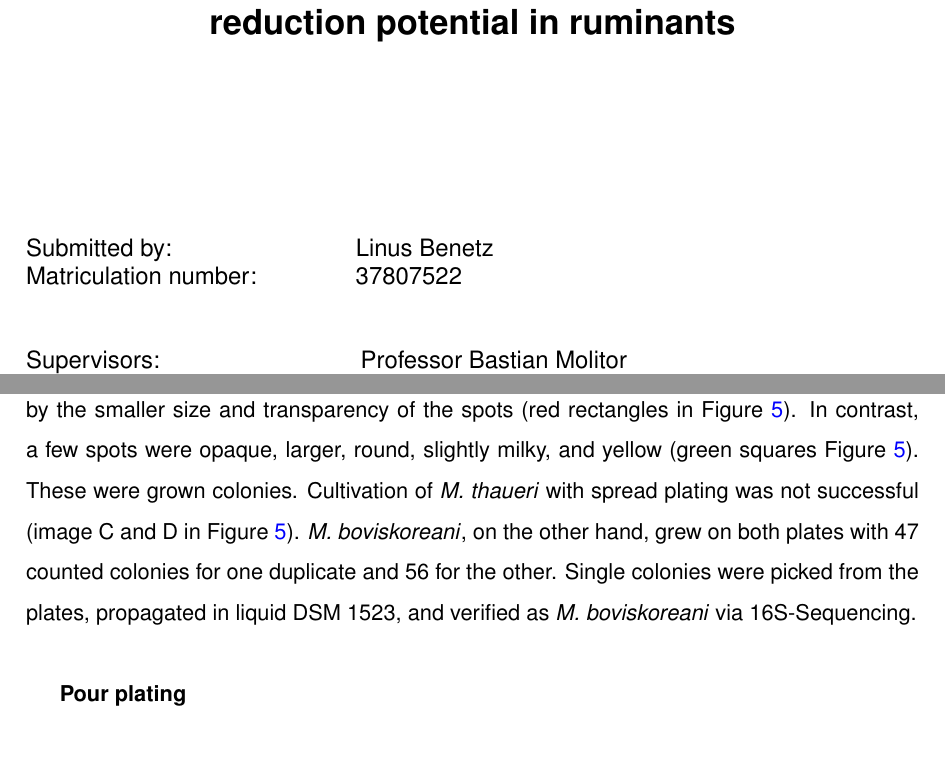
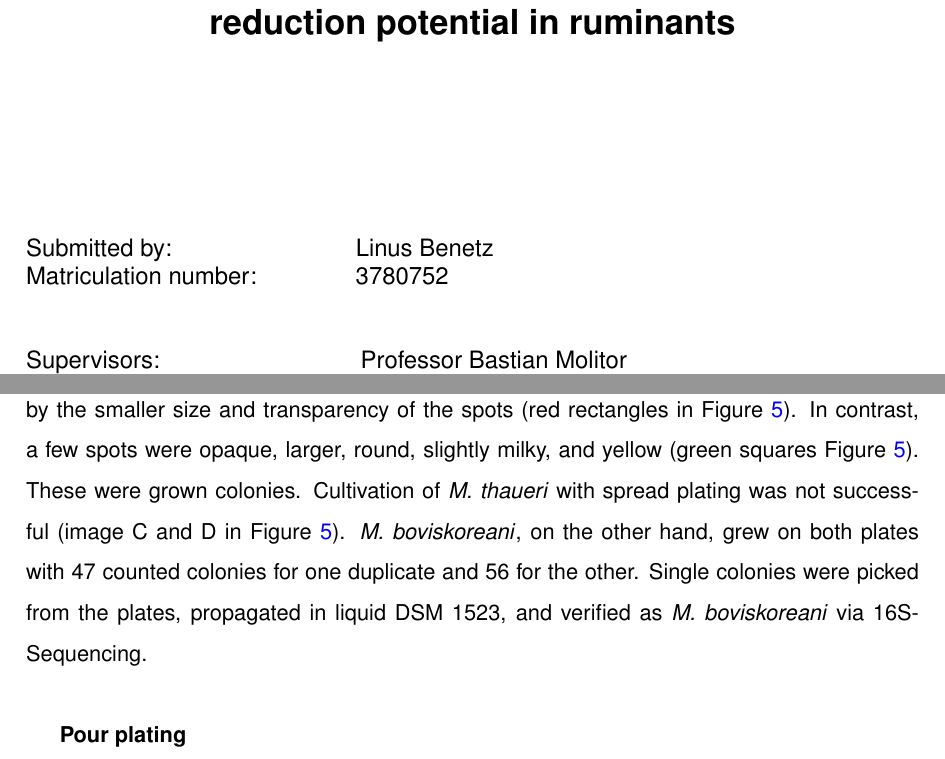
Before and after one commit to Frankalaba/Bacelorarbeit, a LaTeX paper (Text_Production/main.tex, which reads Text_Production/sections/4_results.tex, Text_Production/title.tex): two parts of pages 1 and 45 of 113, joined at a grey line, cut so that both start at the same text. Compiled offline with pdfLaTeX.

Commit message:
Update 14.09.

```diff
--- a/Text_Production/sections/4_results.tex
+++ b/Text_Production/sections/4_results.tex
@@ -78,7 +78,7 @@ Results of the duplicates are shown in \cref{fig:spread_plating}.\\
 \end{figure}
 
 Various spots were identified on all 4 plates. Most of these were gas bubbles, as indicated by the smaller size and transparency of the spots (red rectangles in \cref{fig:spread_plating}). In contrast, a few spots were opaque, larger, round, slightly milky, and yellow (green squares \cref{fig:spread_plating}). These were grown colonies.
-Cultivation of \acrshort{thau} with spread plating was not successful (image C and D in \cref{fig:spread_plating}). \acrshort{bovi}, on the other hand, grew on both plates with 47 counted colonies for one duplicate and 56 for the other. Single colonies were picked from the plates, propagated in liquid DSM 1523, and verified as \acrshort{bovi} via \gls{S-sequenz}.\\
+Cultivation of \acrshort{thau} with spread plating was not successful (image C and D in \cref{fig:spread_plating}). \acrshort{bovi}, on the other hand, grew on both plates with 47~counted colonies for one duplicate and 56 for the other. Single colonies were picked from the plates, propagated in liquid DSM 1523, and verified as \acrshort{bovi} via \gls{S-sequenz}.\\
 
 
 \textbf{\Gls{pour}}
--- a/Text_Production/title.tex
+++ b/Text_Production/title.tex
@@ -16,7 +16,7 @@
 \end{center}
 \begin{flushleft}
 	{\large Submitted by:\hspace{3.1cm} Linus Benetz\\
-	Matriculation number:\hspace{1.6cm} 37807522  \par}
+	Matriculation number:\hspace{1.6cm} 3780752  \par}
 	\vspace{1cm}
 	{\large Supervisors:\hspace{3.4cm} Professor Bastian Molitor \\ \hspace{5.9cm}Professor Ana Bastos \par}
     \vspace{1cm}
```
Also changed, not shown: 1 other file.
